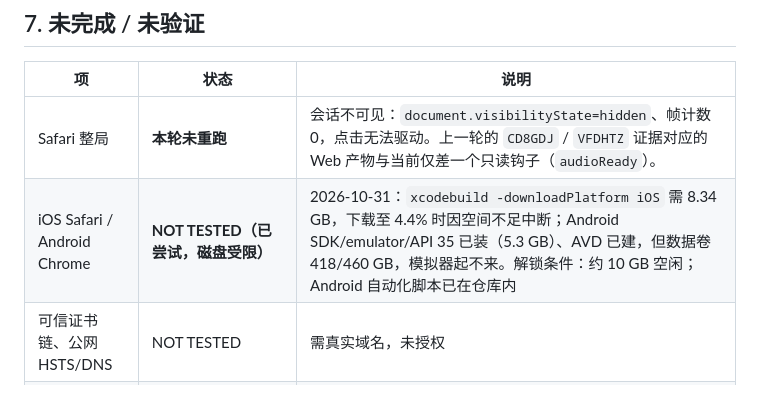
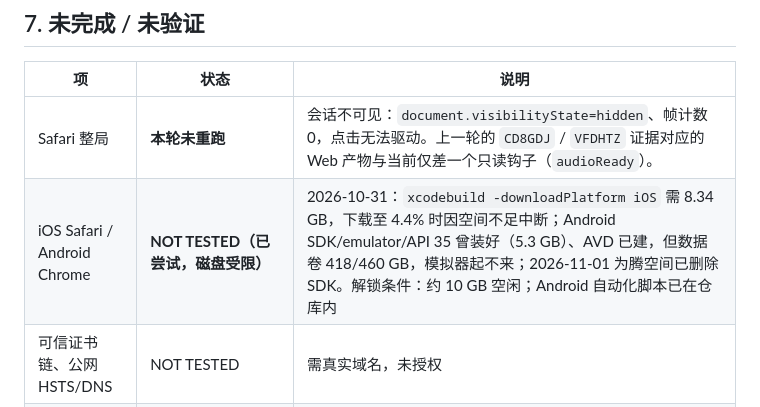
Before and after one commit to LightYourJourney/reversi-in-c, a Markdown page: docs/PHASE_15_2_REPORT.md, the part around the change. Rendered like a GitHub page.

```diff
--- a/docs/PHASE_15_2_REPORT.md
+++ b/docs/PHASE_15_2_REPORT.md
@@ -178,7 +178,7 @@ DMG/包体、GUI 桌面会话、桌面↔Web 实机对局**本轮未重跑**：
 | 项 | 状态 | 说明 |
 |---|---|---|
 | Safari 整局 | **本轮未重跑** | 会话不可见：`document.visibilityState=hidden`、帧计数 0，点击无法驱动。上一轮的 `CD8GDJ` / `VFDHTZ` 证据对应的 Web 产物与当前仅差一个只读钩子（`audioReady`）。 |
-| iOS Safari / Android Chrome | **NOT TESTED（已尝试，磁盘受限）** | 2026-10-31：`xcodebuild -downloadPlatform iOS` 需 8.34 GB，下载至 4.4% 时因空间不足中断；Android SDK/emulator/API 35 已装（5.3 GB）、AVD 已建，但数据卷 418/460 GB，模拟器起不来。解锁条件：约 10 GB 空闲；Android 自动化脚本已在仓库内 |
+| iOS Safari / Android Chrome | **NOT TESTED（已尝试，磁盘受限）** | 2026-10-31：`xcodebuild -downloadPlatform iOS` 需 8.34 GB，下载至 4.4% 时因空间不足中断；Android SDK/emulator/API 35 曾装好（5.3 GB）、AVD 已建，但数据卷 418/460 GB，模拟器起不来；2026-11-01 为腾空间已删除 SDK。解锁条件：约 10 GB 空闲；Android 自动化脚本已在仓库内 |
 | 可信证书链、公网 HSTS/DNS | NOT TESTED | 需真实域名，未授权 |
 | Windows 物理桌面 GUI | NOT TESTED | CI 为托管 VM |
 | systemd / logrotate 实机 | NOT TESTED | 同上，属既有缺口 |
```
Also changed, not shown: docs/RELEASE_READINESS.md (+1 -1 lines).
